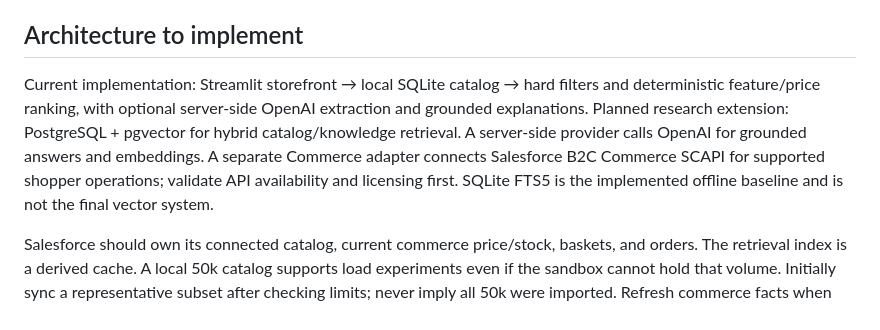
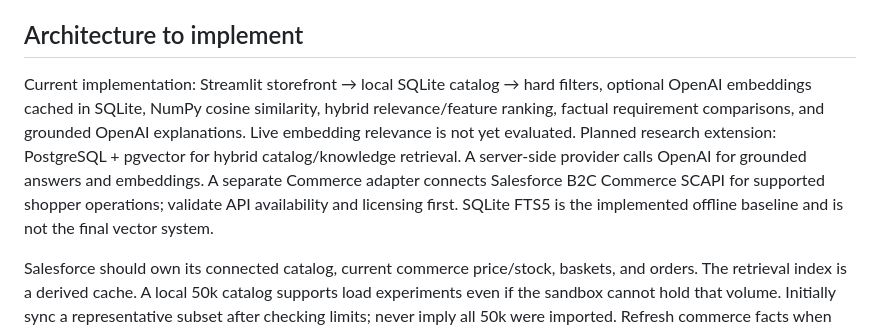
Before and after one commit to syedzeeshan14/electroguide-commerce-rag, a Markdown page: docs/PROJECT_PLAN.md, the part around the change. GitHub-like rendering.

```diff
--- a/docs/PROJECT_PLAN.md
+++ b/docs/PROJECT_PLAN.md
@@ -9,7 +9,7 @@ Does hybrid retrieval with a grounded conversational assistant improve product r
 US English, USD, ten electronics categories, 50,000 fictional SKUs. Target a focused customer storefront with product search, filters, details, one best catalog match plus up to two alternatives, a bag, and simulated checkout. Use three top navigation buttons: Shop, Find my match, and Bag. Keep owner diagnostics in a terminal tool. Clearly identify simulated payments, identities, fulfillment, analytics, and policies. Prefer test payment integration only if time permits. Do not process real money.
 
 ## Architecture to implement
-Current implementation: Streamlit storefront → local SQLite catalog → hard filters and deterministic feature/price ranking, with optional server-side OpenAI extraction and grounded explanations. Planned research extension: PostgreSQL + pgvector for hybrid catalog/knowledge retrieval. A server-side provider calls OpenAI for grounded answers and embeddings. A separate Commerce adapter connects Salesforce B2C Commerce SCAPI for supported shopper operations; validate API availability and licensing first. SQLite FTS5 is the implemented offline baseline and is not the final vector system.
+Current implementation: Streamlit storefront → local SQLite catalog → hard filters, optional OpenAI embeddings cached in SQLite, NumPy cosine similarity, hybrid relevance/feature ranking, factual requirement comparisons, and grounded OpenAI explanations. Live embedding relevance is not yet evaluated. Planned research extension: PostgreSQL + pgvector for hybrid catalog/knowledge retrieval. A server-side provider calls OpenAI for grounded answers and embeddings. A separate Commerce adapter connects Salesforce B2C Commerce SCAPI for supported shopper operations; validate API availability and licensing first. SQLite FTS5 is the implemented offline baseline and is not the final vector system.
 
 Salesforce should own its connected catalog, current commerce price/stock, baskets, and orders. The retrieval index is a derived cache. A local 50k catalog supports load experiments even if the sandbox cannot hold that volume. Initially sync a representative subset after checking limits; never imply all 50k were imported. Refresh commerce facts when presenting recommendations and before basket/checkout actions. Shopper OAuth/SLAS must follow the sandbox's actual configuration; do not assume a Lightning session authorizes SCAPI.
 
```
Also changed, not shown: README.md (+5 -3 lines), docs/SEMANTIC_SEARCH.md (added, +74 -0 lines), docs/WINDOWS_STREAMLIT.md (+2 -2 lines), assets/matches-preview.png, 12 other files.
